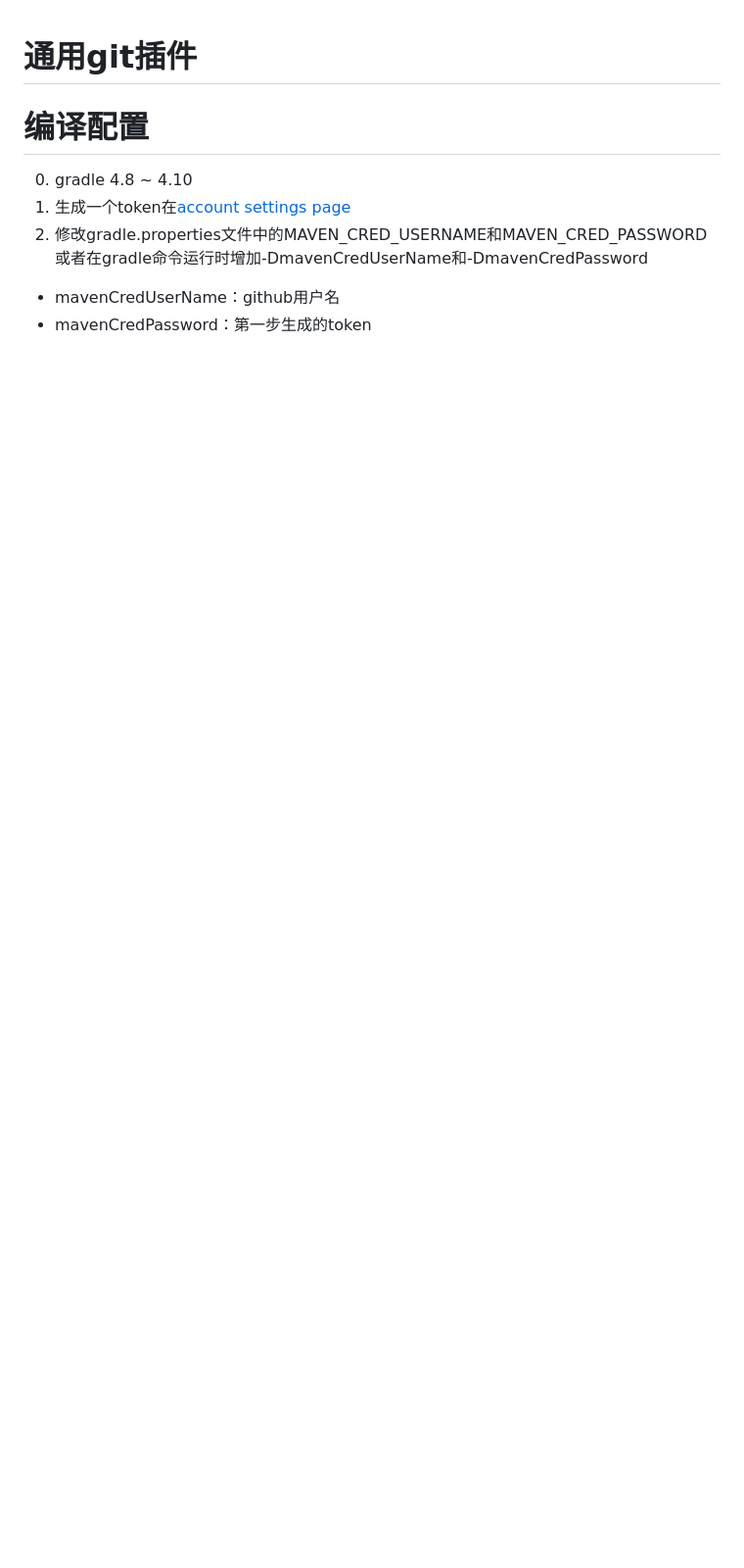
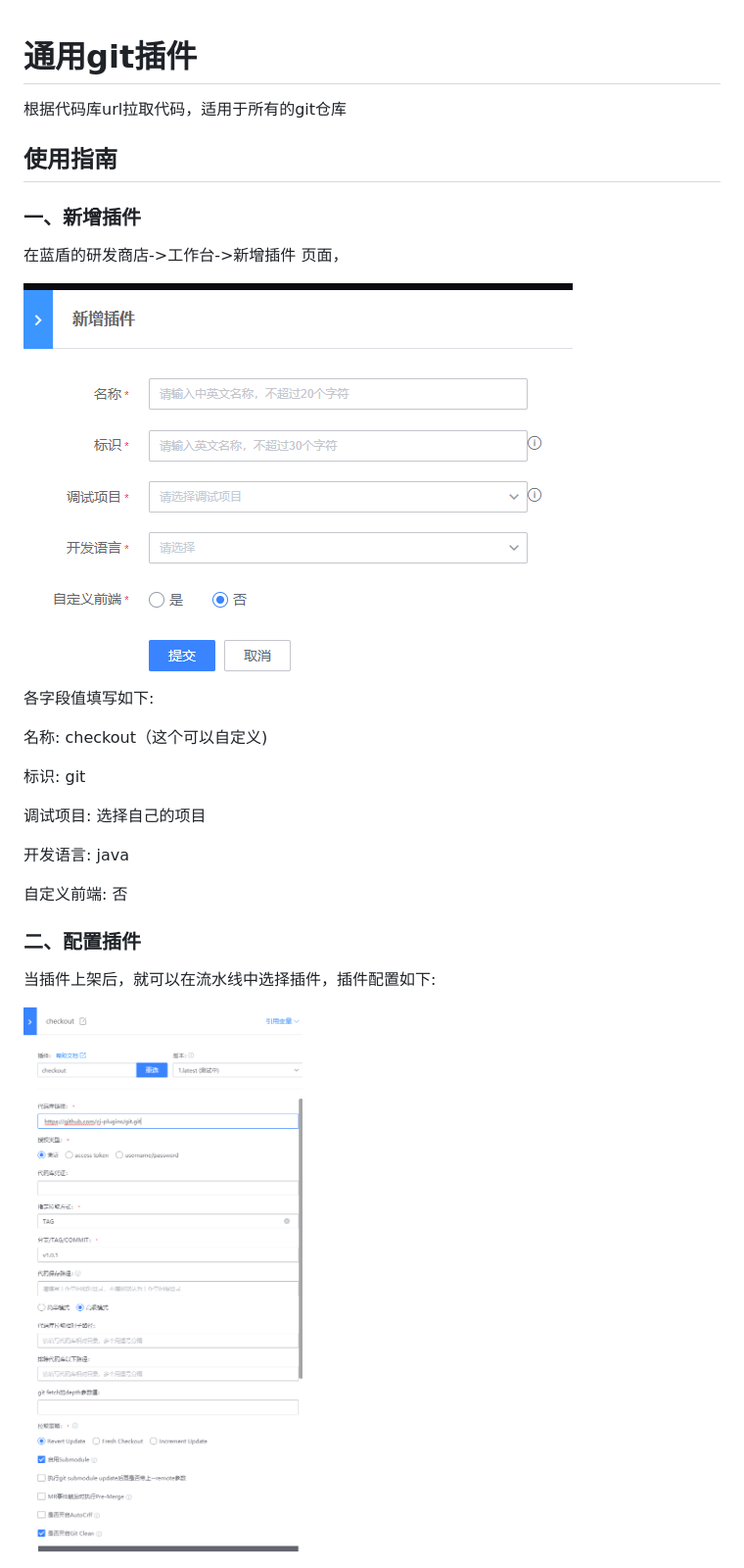
Before and after one commit to TencentBlueKing/ci-checkout, a Markdown page: README.md, the part around one of its changes. Shown at 98% size. Rendered like a GitHub page; pictures changed too: images/addPlugin.png (added), images/configPlugin.png (added); blank space fills up the shorter version.

Commit message:
修复一些bug
1. 凭证支持TOKEN_USERNAME_PASSWORD和TOKEN_SSH_PRIVATEKEY类型
2. 命令报错抛出异常
3. 更新java-plugin-sdk以来
4. 更新readme.md

```diff
--- a/README.md
+++ b/README.md
@@ -1,9 +1,30 @@
 # 通用git插件
 
-# 编译配置
-0. gradle 4.8 ~ 4.10
-1. 生成一个token在[account settings page](https://github.com/settings/tokens)
-2. 修改gradle.properties文件中的MAVEN_CRED_USERNAME和MAVEN_CRED_PASSWORD
-或者在gradle命令运行时增加-DmavenCredUserName和-DmavenCredPassword
-- mavenCredUserName：github用户名
-- mavenCredPassword：第一步生成的token
+根据代码库url拉取代码，适用于所有的git仓库
+
+## 使用指南
+
+### 一、新增插件
+
+在蓝盾的研发商店->工作台->新增插件 页面，
+
+![addPlugin](images/addPlugin.png)
+
+各字段值填写如下:
+
+名称: checkout（这个可以自定义)
+
+标识: git
+
+调试项目: 选择自己的项目
+
+开发语言: java
+
+自定义前端: 否
+
+### 二、配置插件
+
+当插件上架后，就可以在流水线中选择插件，插件配置如下:
+
+![configPlugin](images/configPlugin.png)
+
```
Also changed, not shown: other parts of README.md (+26 -0 lines), 5 other files.
